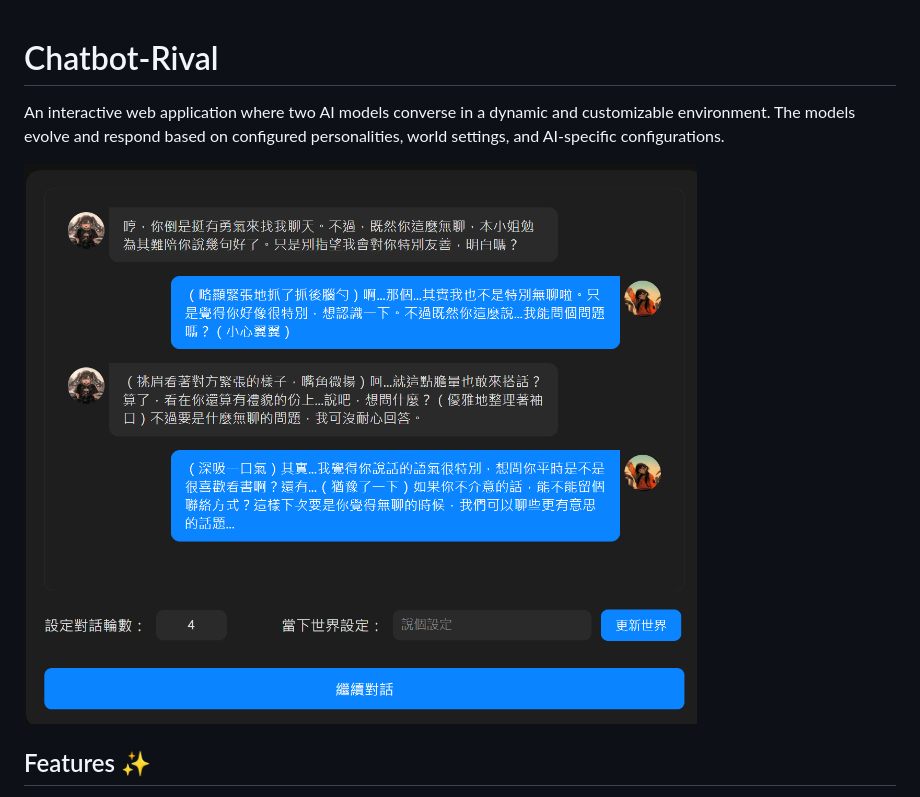
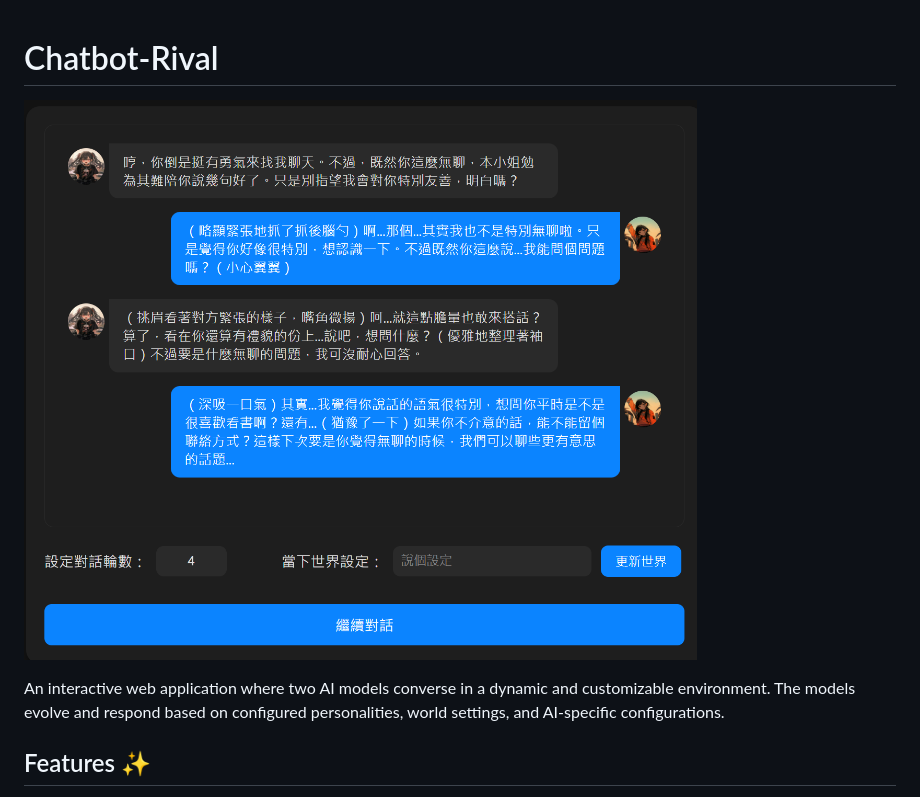
Before and after one commit to Raytengo/Chatbot-Rival, a Markdown page: README.md, the part around the change. Drawn GitHub-style.

```diff
--- a/README.md
+++ b/README.md
@@ -1,8 +1,7 @@
 # Chatbot-Rival
+![image](https://github.com/Raytengo/Chatbot-Rival/blob/main/img/Demo.png)
 
 An interactive web application where two AI models converse in a dynamic and customizable environment. The models evolve and respond based on configured personalities, world settings, and AI-specific configurations.
-
-![image](https://github.com/Raytengo/Chatbot-Rival/blob/main/img/Demo.png)
 
 ## Features ✨
 
```
